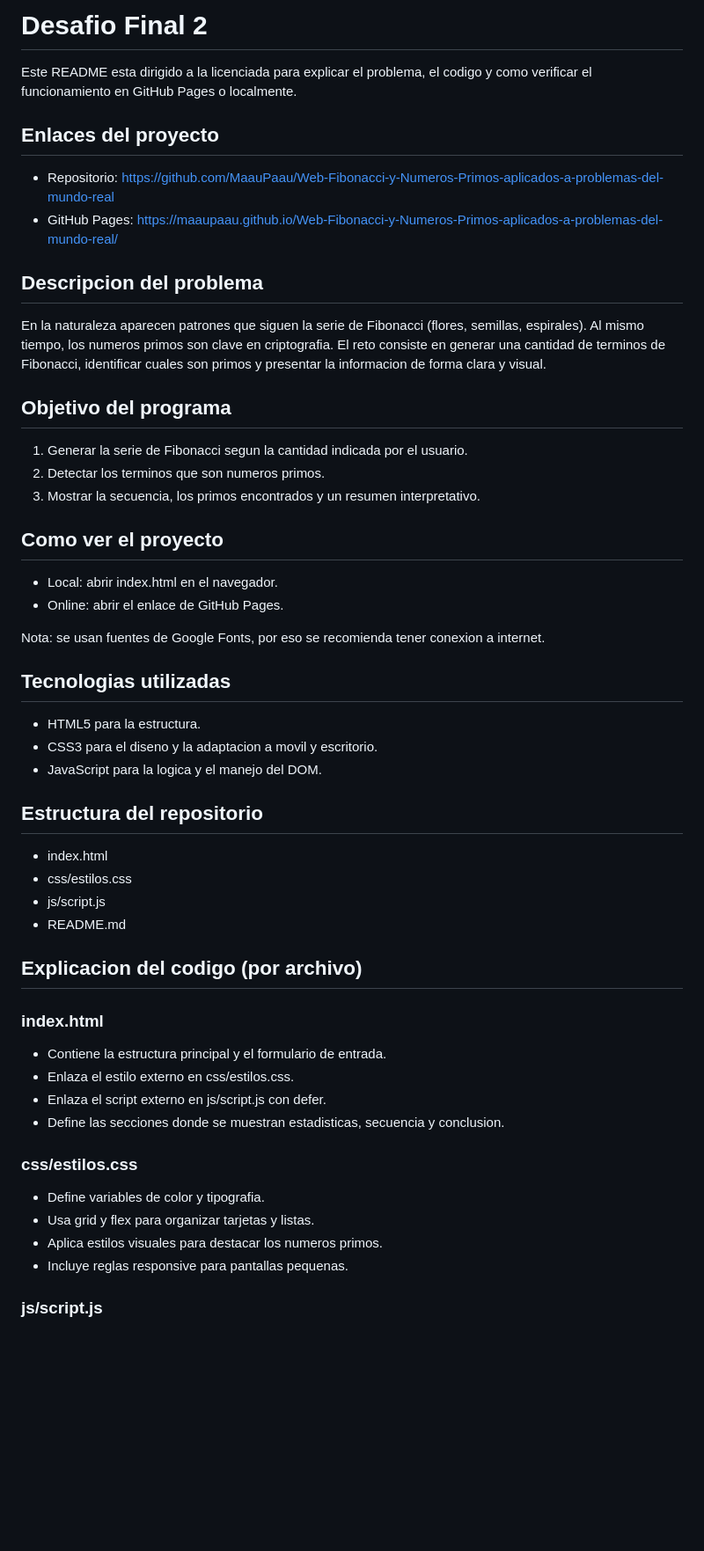
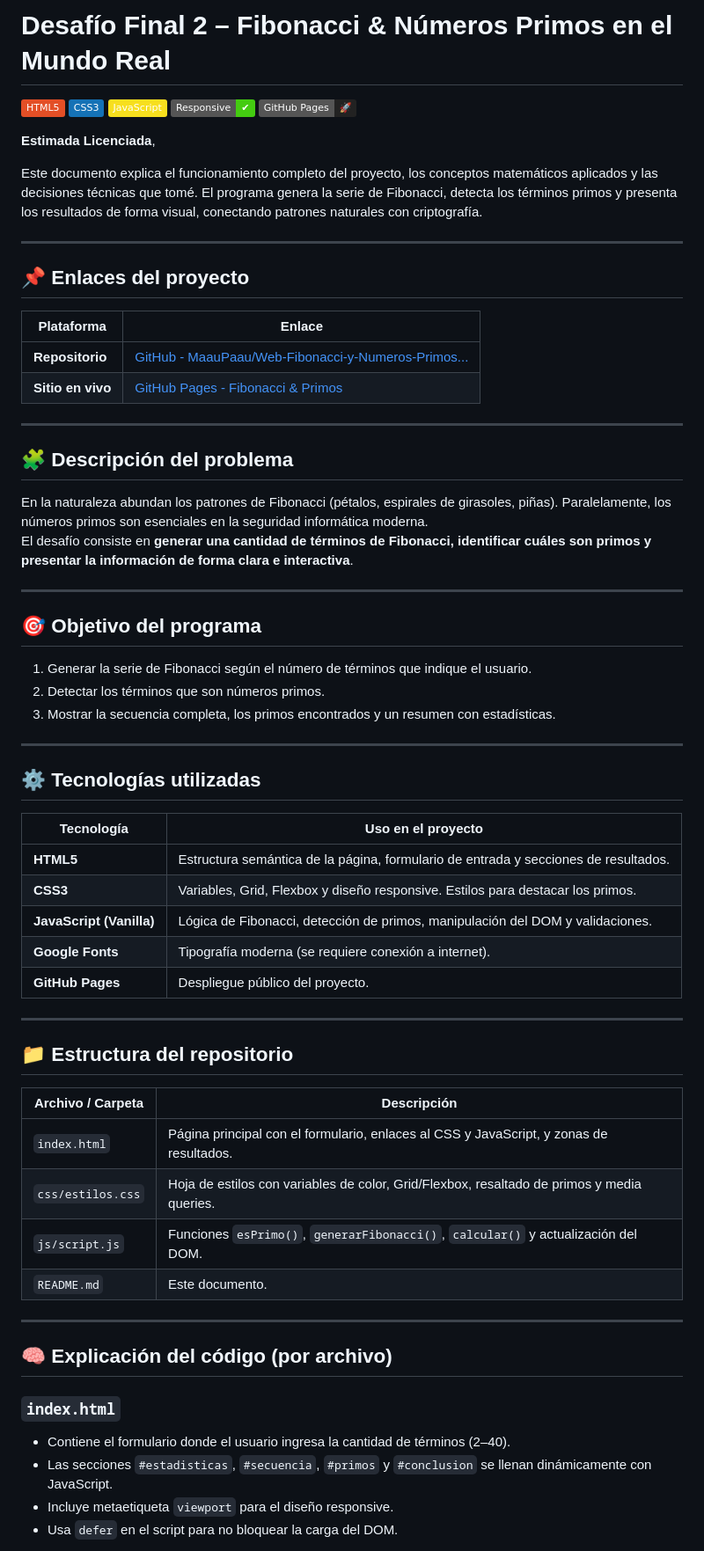
Before and after one commit to MaauPaau/Web-Fibonacci-y-Numeros-Primos-aplicados-a-problemas-del-mundo-real, a Markdown page: README.md, the part around one of its changes. Shown at 88% size. Drawn GitHub-style; badges without logos; blank space fills up the shorter version.

```diff
--- a/README.md
+++ b/README.md
@@ -1,58 +1,69 @@
-# Desafio Final 2
+# Desafío Final 2 – Fibonacci & Números Primos en el Mundo Real
 
-Este README esta dirigido a la licenciada para explicar el problema, el codigo y como verificar el funcionamiento en GitHub Pages o localmente.
+![HTML5](https://img.shields.io/badge/HTML5-E34F26?style=flat&logo=html5&logoColor=white)
+![CSS3](https://img.shields.io/badge/CSS3-1572B6?style=flat&logo=css3&logoColor=white)
+![JavaScript](https://img.shields.io/badge/JavaScript-F7DF1E?style=flat&logo=javascript&logoColor=black)
+![Responsive](https://img.shields.io/badge/Responsive-%E2%9C%94-brightgreen)
+![GitHub Pages](https://img.shields.io/badge/GitHub%20Pages-%F0%9F%9A%80-222?logo=github)
 
-## Enlaces del proyecto
+**Estimada Licenciada**,
 
-- Repositorio: https://github.com/MaauPaau/Web-Fibonacci-y-Numeros-Primos-aplicados-a-problemas-del-mundo-real
-- GitHub Pages: https://maaupaau.github.io/Web-Fibonacci-y-Numeros-Primos-aplicados-a-problemas-del-mundo-real/
+Este documento explica el funcionamiento completo del proyecto, los conceptos matemáticos aplicados y las decisiones técnicas que tomé. El programa genera la serie de Fibonacci, detecta los términos primos y presenta los resultados de forma visual, conectando patrones naturales con criptografía.
 
+---
 
-## Descripcion del problema
+## 📌 Enlaces del proyecto
 
-En la naturaleza aparecen patrones que siguen la serie de Fibonacci (flores, semillas, espirales). Al mismo tiempo, los numeros primos son clave en criptografia. El reto consiste en generar una cantidad de terminos de Fibonacci, identificar cuales son primos y presentar la informacion de forma clara y visual.
+| Plataforma | Enlace |
+|------------|--------|
+| **Repositorio** | [GitHub - MaauPaau/Web-Fibonacci-y-Numeros-Primos...](https://github.com/MaauPaau/Web-Fibonacci-y-Numeros-Primos-aplicados-a-problemas-del-mundo-real) |
+| **Sitio en vivo** | [GitHub Pages - Fibonacci & Primos](https://maaupaau.github.io/Web-Fibonacci-y-Numeros-Primos-aplicados-a-problemas-del-mundo-real/) |
 
-## Objetivo del programa
+---
 
-1. Generar la serie de Fibonacci segun la cantidad indicada por el usuario.
-2. Detectar los terminos que son numeros primos.
-3. Mostrar la secuencia, los primos encontrados y un resumen interpretativo.
+## 🧩 Descripción del problema
 
-## Como ver el proyecto
+En la naturaleza abundan los patrones de Fibonacci (pétalos, espirales de girasoles, piñas). Paralelamente, los números primos son esenciales en la seguridad informática moderna.
+El desafío consiste en **generar una cantidad de términos de Fibonacci, identificar cuáles son primos y presentar la información de forma clara e interactiva**.
 
-- Local: abrir index.html en el navegador.
-- Online: abrir el enlace de GitHub Pages.
+---
 
-Nota: se usan fuentes de Google Fonts, por eso se recomienda tener conexion a internet.
+## 🎯 Objetivo del programa
 
-## Tecnologias utilizadas
+1. Generar la serie de Fibonacci según el número de términos que indique el usuario.
+2. Detectar los términos que son números primos.
+3. Mostrar la secuencia completa, los primos encontrados y un resumen con estadísticas.
 
-- HTML5 para la estructura.
-- CSS3 para el diseno y la adaptacion a movil y escritorio.
-- JavaScript para la logica y el manejo del DOM.
+---
 
-## Estructura del repositorio
+## ⚙️ Tecnologías utilizadas
 
-- index.html
-- css/estilos.css
-- js/script.js
-- README.md
+| Tecnología | Uso en el proyecto |
+|------------|-------------------|
+| **HTML5** | Estructura semántica de la página, formulario de entrada y secciones de resultados. |
+| **CSS3** | Variables, Grid, Flexbox y diseño responsive. Estilos para destacar los primos. |
+| **JavaScript (Vanilla)** | Lógica de Fibonacci, detección de primos, manipulación del DOM y validaciones. |
+| **Google Fonts** | Tipografía moderna (se requiere conexión a internet). |
+| **GitHub Pages** | Despliegue público del proyecto. |
 
-## Explicacion del codigo (por archivo)
+---
 
-### index.html
+## 📁 Estructura del repositorio
 
-- Contiene la estructura principal y el formulario de entrada.
-- Enlaza el estilo externo en css/estilos.css.
-- Enlaza el script externo en js/script.js con defer.
-- Define las secciones donde se muestran estadisticas, secuencia y conclusion.
+| Archivo / Carpeta | Descripción |
+|-------------------|-------------|
+| `index.html` | Página principal con el formulario, enlaces al CSS y JavaScript, y zonas de resultados. |
+| `css/estilos.css` | Hoja de estilos con variables de color, Grid/Flexbox, resaltado de primos y media queries. |
+| `js/script.js` | Funciones `esPrimo()`, `generarFibonacci()`, `calcular()` y actualización del DOM. |
+| `README.md` | Este documento. |
 
-### css/estilos.css
+---
 
-- Define variables de color y tipografia.
-- Usa grid y flex para organizar tarjetas y listas.
-- Aplica estilos visuales para destacar los numeros primos.
-- Incluye reglas responsive para pantallas pequenas.
+## 🧠 Explicación del código (por archivo)
 
-### js/script.js
+### `index.html`
+- Contiene el formulario donde el usuario ingresa la cantidad de términos (2–40).
+- Las secciones `#estadisticas`, `#secuencia`, `#primos` y `#conclusion` se llenan dinámicamente con JavaScript.
+- Incluye metaetiqueta `viewport` para el diseño responsive.
+- Usa `defer` en el script para no bloquear la carga del DOM.
 
```
Also changed, not shown: other parts of README.md (+85 -28 lines).
